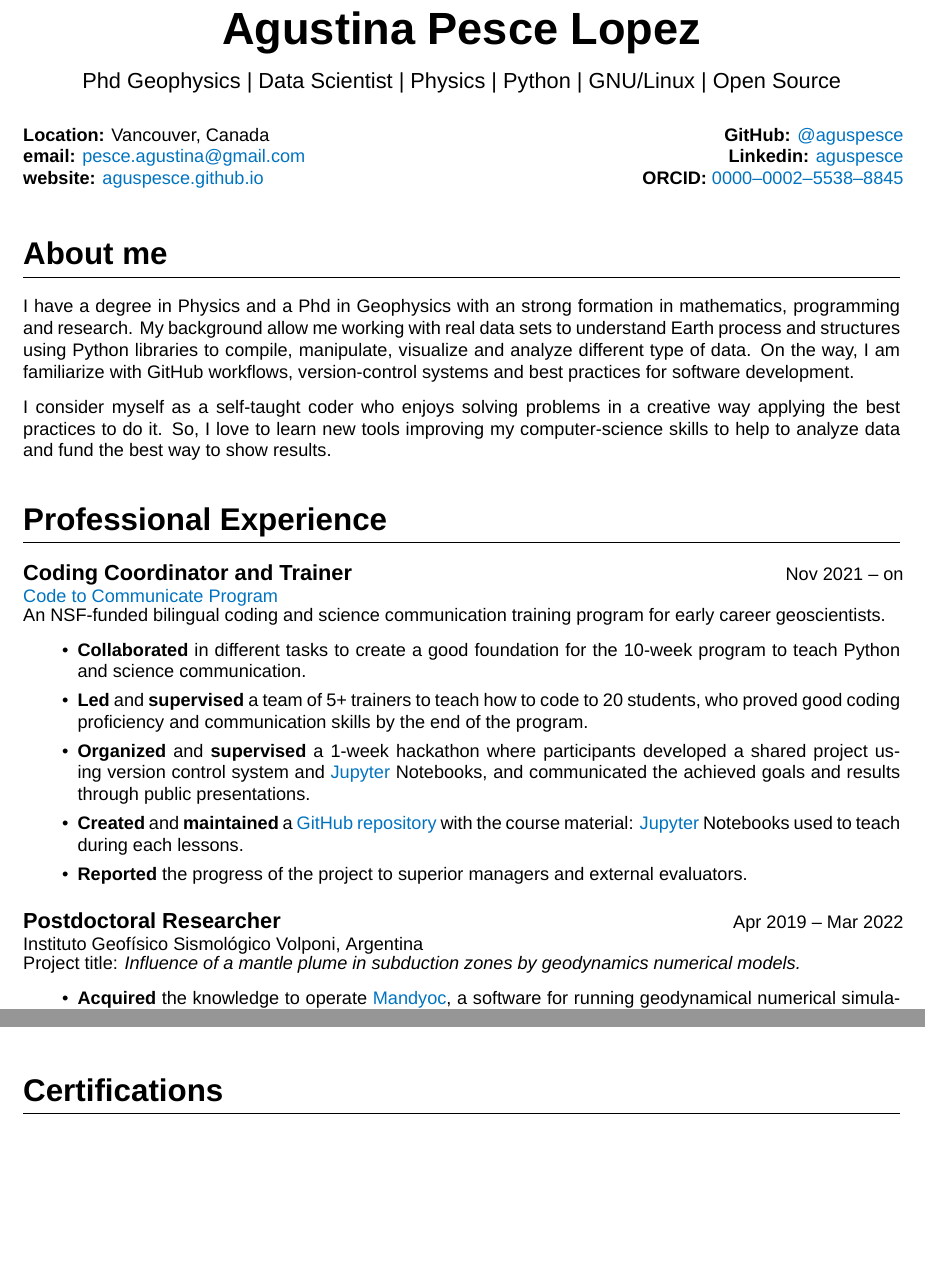
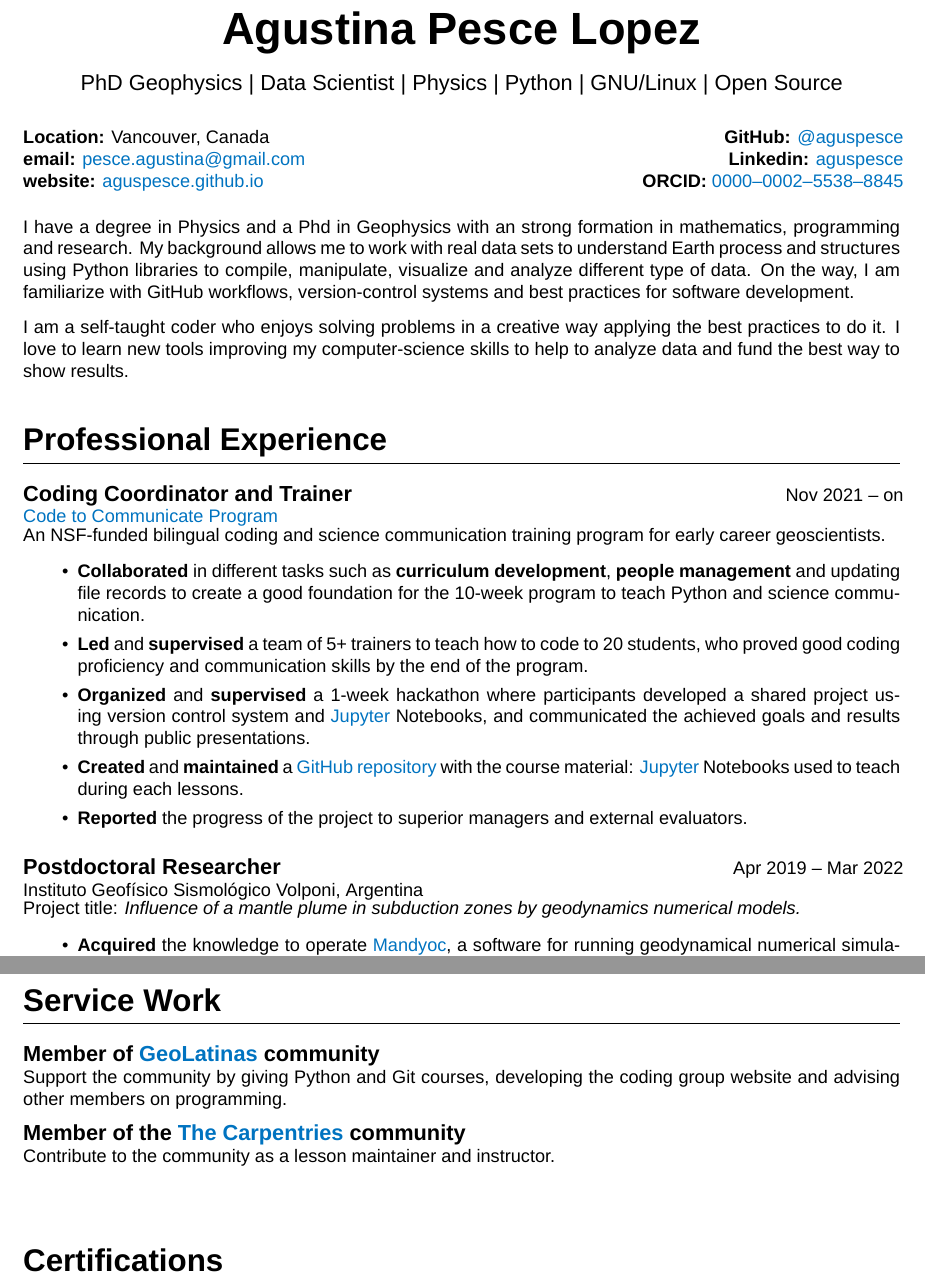
Before and after one commit to aguspesce/cv-latex, a LaTeX CV (cv.tex): two parts of pages 1 and 3 of 4 before the commit and two parts of pages 1 and 4 of 5 after it, joined at a grey line, cut so that both start at the same text, the shorter picture padded with empty space. Compiled offline with XeLaTeX; a missing font is replaced by an installed copy or a similar font.

Commit message:
Improve text and add a Service work section

```diff
--- a/cv.tex
+++ b/cv.tex
@@ -99,6 +99,7 @@
 \newcommand{\jupyter}{\href{https://jupyter.org/}{Jupyter}}
 \newcommand{\GoogleCP}{\href{https://cloud.google.com/}{Google Cloud Platform}}
 \newcommand{\heroku}{\href{https://www.heroku.com/}{Heroku}}
+\newcommand{\geolatinas}{\href{https://geolatinas.org/}{GeoLatinas}}
 
 % --------------------------
 % Variables and environments
@@ -126,7 +127,7 @@
 \newcommand{\entriespad}{0.75em}
 \NewEnviron{cventries}{
     \vspace{-1em}
-    \begin{tabularx}{\textwidth}{p{0.16\textwidth} p{0.8\textwidth}}
+    \begin{tabularx}{\textwidth}{p{0.15\textwidth} p{0.8\textwidth}}
     \BODY%
     \end{tabularx}
 }
@@ -153,6 +154,7 @@
 \newcommand{\singleline}[2]{{#1} & {#2} \vspace{\entriespad} \\}
 \newcommand{\paper}[3]{{#1} & {{#2}, \emph{#3}} \vspace{\entriespad} \\}
 \newcommand{\talk}[3]{{#1} & {{#2}, \emph{#3}} \vspace{\entriespad} \\}
+\newcommand{\service}[2]{{\bf \large #1} \newline {#2} \vspace{\entriespad} \\}
 
 % Macros
 \newcommand{\MAIL}[1]{\href{mailto:#1}{#1}}
@@ -181,7 +183,7 @@
 % Header
 % ------
 \maintitle{\fullname}
-\subtitle{Phd Geophysics | Data Scientist | Physics | Python | GNU/Linux | Open
+\subtitle{PhD Geophysics | Data Scientist | Physics | Python | GNU/Linux | Open
 Source}
 % \affiliation{}
 \vspace{\entriespad}
@@ -210,20 +212,22 @@ Source}
 % \color{mygray}{Last modified: \today}
 
 
-\section{About me}
+% \section{About me for Objective  Statement}
+
+\vspace{\entriespad}
 
 I have a degree in Physics and a Phd in Geophysics with an strong formation in
 mathematics, programming and research.
-My background allow me working with real data sets to understand Earth process
+My background allows me to work with real data sets to understand Earth process
 and structures using Python libraries to compile, manipulate, visualize and
 analyze different type of data.
 On the way, I am familiarize with GitHub workflows, version-control systems and
 best practices for software development.
 \vspace{\entriespad}
 
-I consider myself as a self-taught coder who enjoys solving problems in a
-creative way applying the best practices to do it.
-So, I love to learn new tools improving my computer-science skills to help to
+I am a self-taught coder who enjoys solving problems in a creative way applying
+the best practices to do it.
+I love to learn new tools improving my computer-science skills to help to
 analyze data and fund the best way to show results.
 
 \section{Professional Experience}
@@ -233,9 +237,10 @@ analyze data and fund the best way to show results.
     An NSF-funded bilingual coding and science communication training program
     for early career geoscientists.
     \begin{lista}
-        \item {\bf Collaborated} in different tasks to create a good
-            foundation for the 10-week program to teach Python and science
-            communication.
+        \item {\bf Collaborated} in different tasks such as {\bf curriculum
+            development}, {\bf people management} and updating file records to
+            create a good foundation for the 10-week program to teach Python
+            and science communication.
         \item {\bf Led} and {\bf supervised} a team of 5+ trainers to teach how
             to code to 20 students, who proved good coding proficiency and
             communication skills by the end of the program.
@@ -302,8 +307,8 @@ analyze data and fund the best way to show results.
     }
     {%
     \begin{lista}
-        \item {\bf Elaborated} a scientific project to develop during a 5 years
-            PhD granted with a {\bf scholarship} from \conicet{}.
+        \item {\bf Developed} and {\bf further explored} a project throughout a
+            5-year PhD which was {\bf funded} by the \conicet{}.
         \item {\bf Compiled} and {\bf preprocessed} gravity and magnetic
             datasets from different sources (ground and satellite) using
             specialized software and Python libraries like \numpy{}, \pandas{},
@@ -443,6 +448,16 @@ analyze data and fund the best way to show results.
     \skill{English}{Advanced}
 \end{cventries}
 
+
+\section{Service Work}
+
+\service{Member of \geolatinas{} community}{Support the community by
+        giving Python and Git courses, developing the coding group website
+        and advising other members on programming.}
+\service{Member of the \carpentries{} community}{Contribute to the
+        community as a lesson maintainer and instructor.}
+
+
 \section{Certifications}
 
 \begin{cventries}
```
